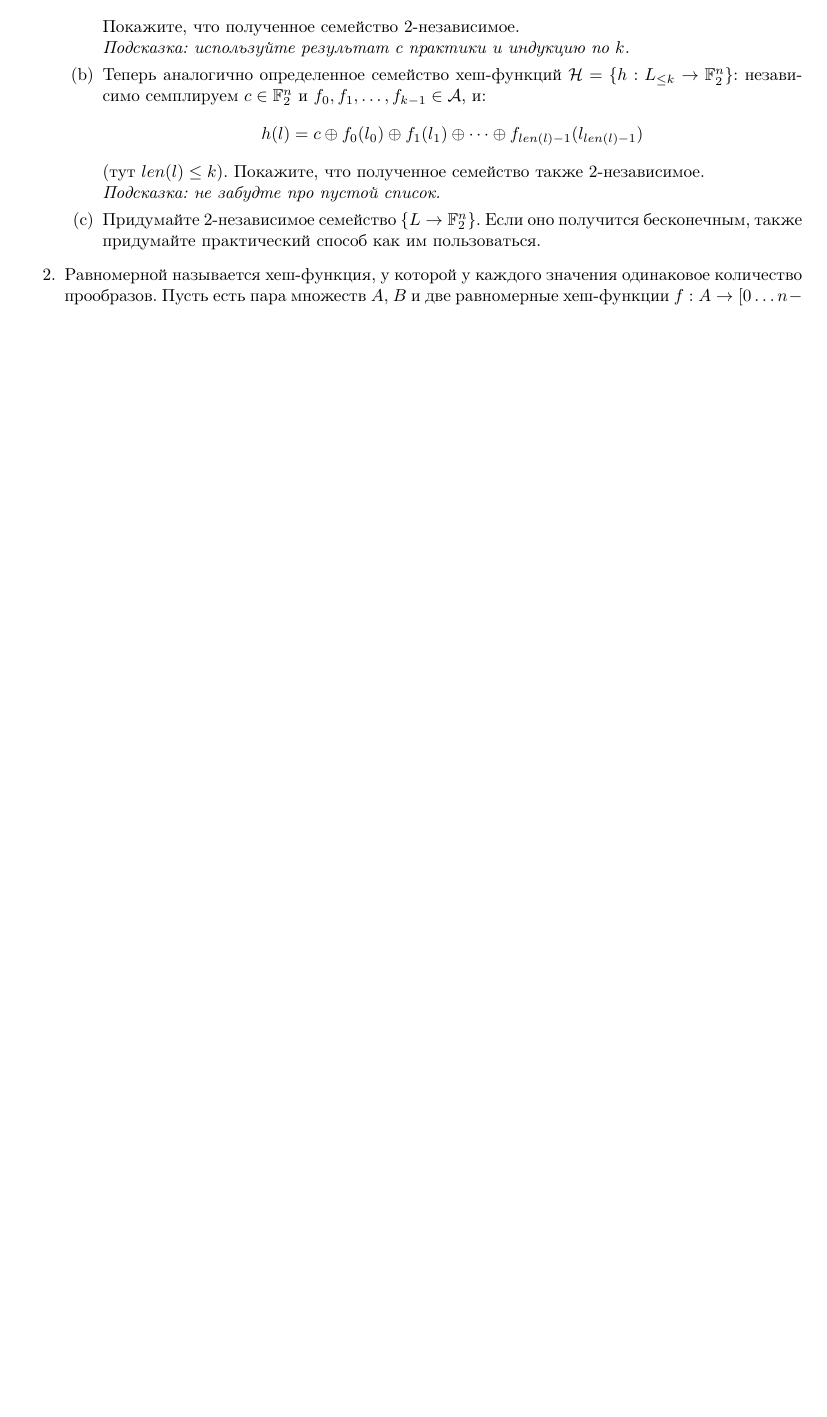
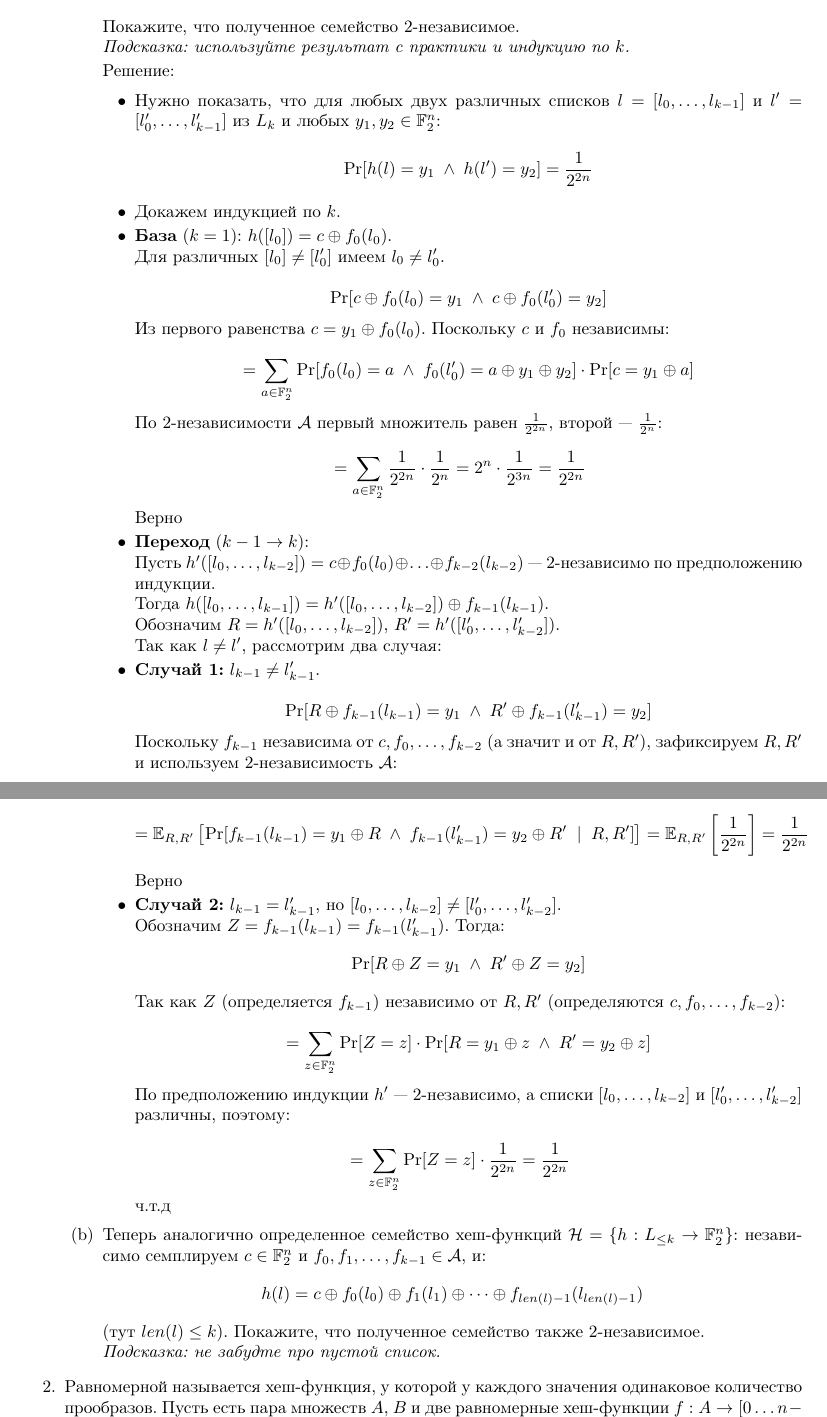
Before and after one commit to LostImagin4tion/mhs-algo-tex-hw, a LaTeX document (algo_template.tex, which reads hw/hw-sem02-cls07.tex): part of the page before the commit and two parts of pages 1 and 2 of 2 after it, the two joined at a grey line, cut so that both start at the same text, the shorter picture padded with empty space. Compiled offline with pdfLaTeX.

Commit message:
[hw-sem-02-ha-06] completed task 1a

```diff
--- a/hw/hw-sem02-cls07.tex
+++ b/hw/hw-sem02-cls07.tex
@@ -13,6 +13,69 @@
         Покажите, что полученное семейство 2-независимое. \\
         \textit{Подсказка: используйте результат с практики и индукцию по $k$.}
 
+        Решение:
+
+        \begin{itemize}
+          \item Нужно показать, что для любых двух различных списков
+          $l = [l_0, \ldots, l_{k-1}]$ и $l' = [l'_0, \ldots, l'_{k-1}]$ из $L_k$ и любых $y_1, y_2 \in \F_2^n$:
+          $$\Pr[h(l) = y_1 \;\wedge\; h(l') = y_2] = \frac{1}{2^{2n}}$$
+
+          \item Докажем индукцией по $k$.
+
+          \item \textbf{База} ($k = 1$): $h([l_0]) = c \oplus f_0(l_0)$.
+
+          Для различных $[l_0] \neq [l'_0]$ имеем $l_0 \neq l'_0$.
+
+          $$\Pr[c \oplus f_0(l_0) = y_1 \;\wedge\; c \oplus f_0(l'_0) = y_2]$$
+
+          Из первого равенства $c = y_1 \oplus f_0(l_0)$. Поскольку $c$ и $f_0$ независимы:
+
+          $$= \sum_{a \in \F_2^n} \Pr[f_0(l_0) = a \;\wedge\; f_0(l'_0) = a \oplus y_1 \oplus y_2] \cdot \Pr[c = y_1 \oplus a]$$
+
+          По 2-независимости $\mathcal{A}$ первый множитель равен $\frac{1}{2^{2n}}$, второй — $\frac{1}{2^n}$:
+
+          $$= \sum_{a \in \F_2^n} \frac{1}{2^{2n}} \cdot \frac{1}{2^n} = 2^n \cdot \frac{1}{2^{3n}} = \frac{1}{2^{2n}} \quad $$
+
+          Верно
+
+          \item \textbf{Переход} ($k - 1 \to k$):
+
+          Пусть $h'([l_0, \ldots, l_{k-2}]) = c \oplus f_0(l_0) \oplus \ldots \oplus f_{k-2}(l_{k-2})$ — 2-независимо по предположению индукции.
+
+          Тогда $h([l_0, \ldots, l_{k-1}]) = h'([l_0, \ldots, l_{k-2}]) \oplus f_{k-1}(l_{k-1})$.
+
+          Обозначим $R = h'([l_0, \ldots, l_{k-2}])$, $R' = h'([l'_0, \ldots, l'_{k-2}])$.
+
+          Так как $l \neq l'$, рассмотрим два случая:
+
+          \item \textbf{Случай 1:} $l_{k-1} \neq l'_{k-1}$.
+
+          $$\Pr[R \oplus f_{k-1}(l_{k-1}) = y_1 \;\wedge\; R' \oplus f_{k-1}(l'_{k-1}) = y_2]$$
+
+          Поскольку $f_{k-1}$ независима от $c, f_0, \ldots, f_{k-2}$ (а значит и от $R, R'$),
+          зафиксируем $R, R'$ и используем 2-независимость $\mathcal{A}$:
+
+          $$= \mathbb{E}_{R,R'}\left[\Pr[f_{k-1}(l_{k-1}) = y_1 \oplus R \;\wedge\; f_{k-1}(l'_{k-1}) = y_2 \oplus R' \;\mid\; R, R']\right] = \mathbb{E}_{R,R'}\left[\frac{1}{2^{2n}}\right] = \frac{1}{2^{2n}} \quad $$
+
+          Верно
+
+          \item \textbf{Случай 2:} $l_{k-1} = l'_{k-1}$, но $[l_0, \ldots, l_{k-2}] \neq [l'_0, \ldots, l'_{k-2}]$.
+
+          Обозначим $Z = f_{k-1}(l_{k-1}) = f_{k-1}(l'_{k-1})$. Тогда:
+          $$\Pr[R \oplus Z = y_1 \;\wedge\; R' \oplus Z = y_2]$$
+
+          Так как $Z$ (определяется $f_{k-1}$) независимо от $R, R'$ (определяются $c, f_0, \ldots, f_{k-2}$):
+
+          $$= \sum_{z \in \F_2^n} \Pr[Z = z] \cdot \Pr[R = y_1 \oplus z \;\wedge\; R' = y_2 \oplus z]$$
+
+          По предположению индукции $h'$ — 2-независимо, а списки $[l_0, \ldots, l_{k-2}]$ и $[l'_0, \ldots, l'_{k-2}]$ различны, поэтому:
+
+          $$= \sum_{z \in \F_2^n} \Pr[Z = z] \cdot \frac{1}{2^{2n}} = \frac{1}{2^{2n}} \quad $$
+
+          ч.т.д
+
+        \end{itemize}
+
       \item
         Теперь аналогично определенное семейство хеш-функций $\mathcal{H} = \{ h : L_{\le k} \rightarrow \F_2^n \}$:
         независимо семплируем $c \in \F_2^n$ и $f_0, f_1, \dots, f_{k-1} \in \mathcal{A}$, и:
@@ -21,9 +84,6 @@
         Покажите, что полученное семейство также 2-независимое. \\
         \textit{Подсказка: не забудте про пустой список.}
 
-      \item
-        Придумайте 2-независимое семейство $\{ L \rightarrow \F_2^n \}$.
-        Если оно получится бесконечным, также придумайте практический способ как им пользоваться.
     \end{enumerate}
 
   \item
```
